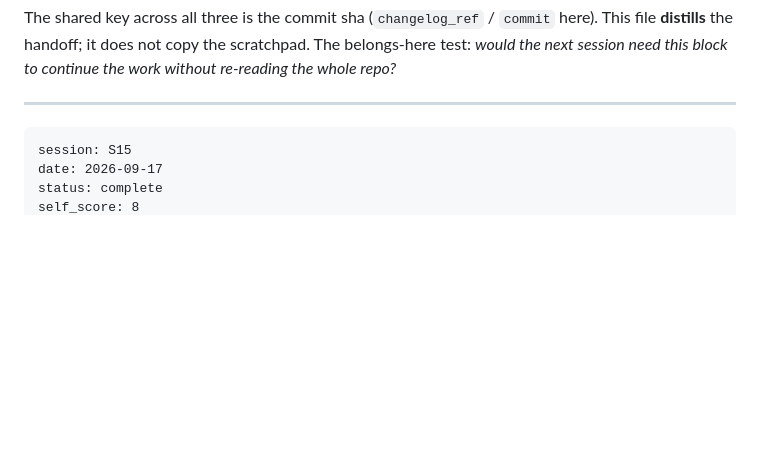
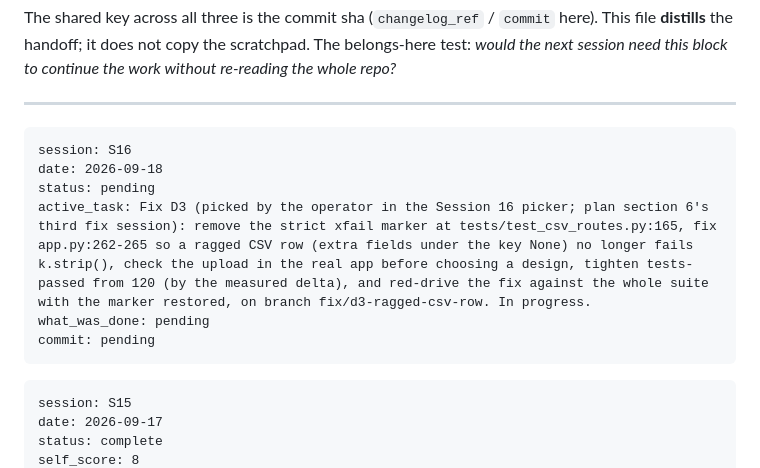
Before and after one commit to rmsharp/airqinodashboard, a Markdown page: HANDOFFS.md, the part around the change. Rendered like a GitHub page; blank space fills up the shorter version.

````diff
--- a/HANDOFFS.md
+++ b/HANDOFFS.md
@@ -154,6 +154,15 @@ session need this block to continue the work without re-reading the whole repo?*
 ---
 
 <!-- Receipts go below, newest on top. Delete the seed-sentinel line above when you add the first one. -->
+
+```handoff
+session: S16
+date: 2026-09-18
+status: pending
+active_task: Fix D3 (picked by the operator in the Session 16 picker; plan section 6's third fix session): remove the strict xfail marker at tests/test_csv_routes.py:165, fix app.py:262-265 so a ragged CSV row (extra fields under the key None) no longer fails k.strip(), check the upload in the real app before choosing a design, tighten tests-passed from 120 (by the measured delta), and red-drive the fix against the whole suite with the marker restored, on branch fix/d3-ragged-csv-row. In progress.
+what_was_done: pending
+commit: pending
+```
 
 ```handoff
 session: S15
````
Also changed, not shown: CHANGELOG.md (+6 -0 lines), SESSION_NOTES.md (+7 -0 lines).
